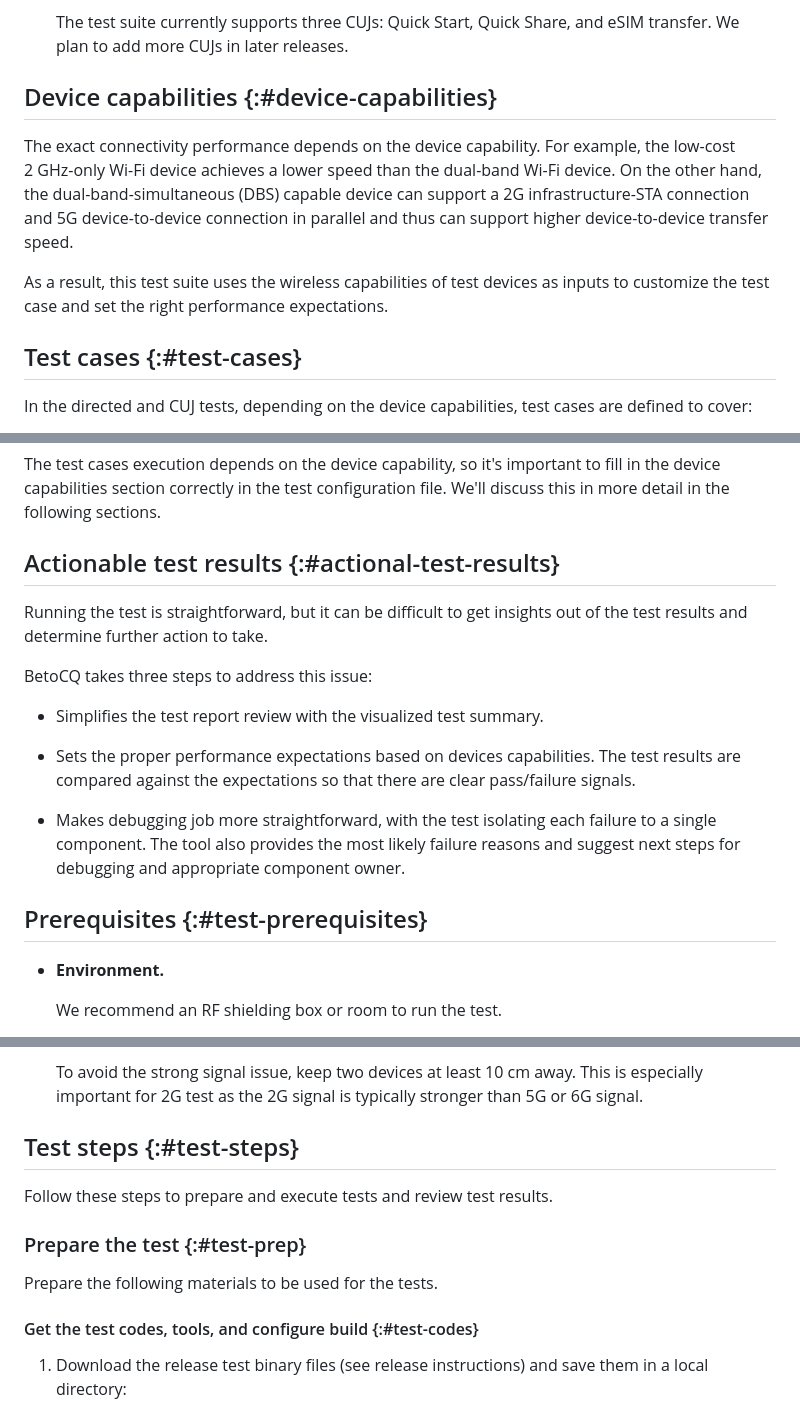
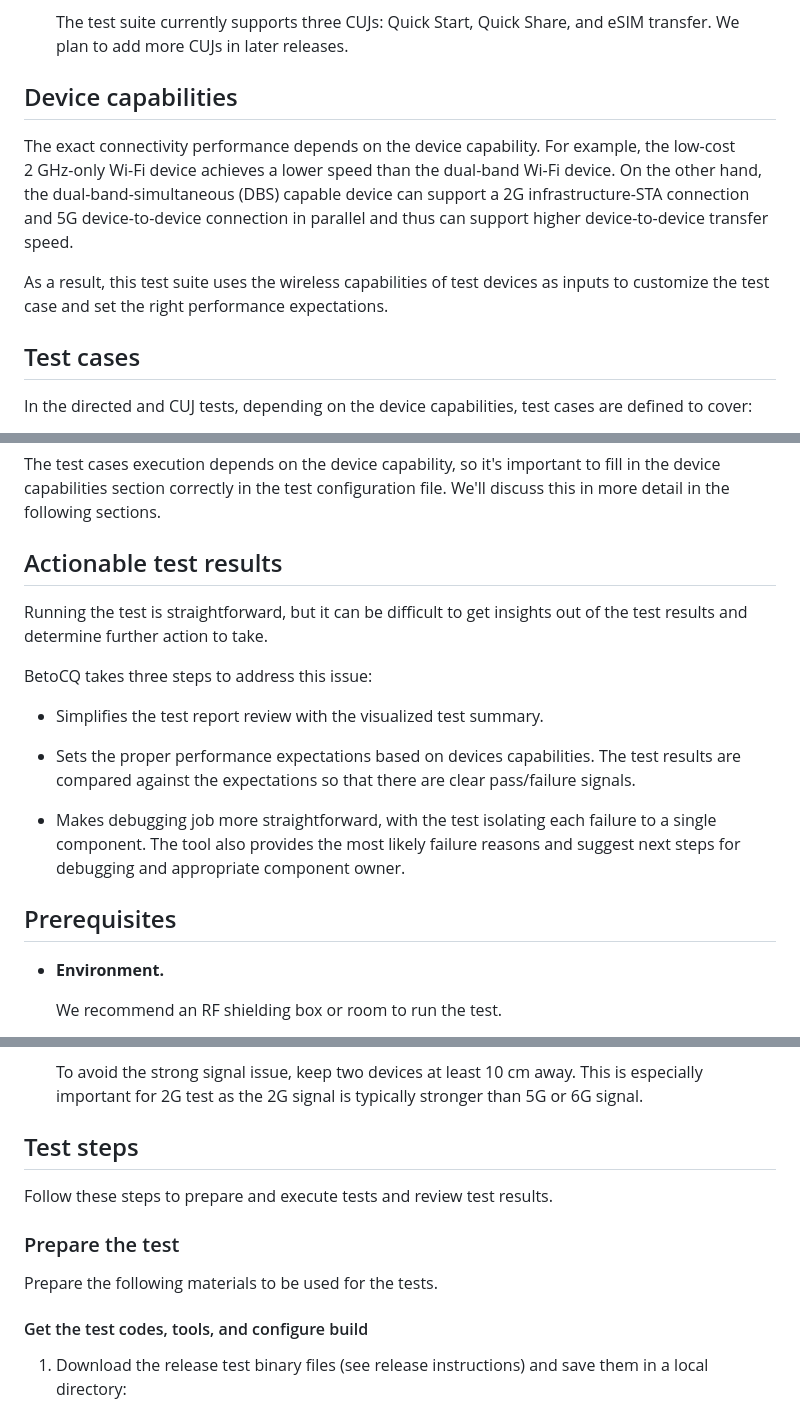
Before and after one commit to android/betocq, a Markdown page: README.md, 3 parts joined by grey strips. Rendered like a GitHub page.

Commit message:
Remove unused custom heading IDs in README

```diff
--- a/README.md
+++ b/README.md
@@ -49,7 +49,7 @@ BeToCQ consists of three parts:
   The test suite currently supports three CUJs: Quick Start, Quick Share, and eSIM
   transfer. We plan to add more CUJs in later releases.
 
-## Device capabilities {:#device-capabilities}
+## Device capabilities
 
 The exact connectivity performance depends on the device capability.
 For example, the low-cost 2&nbsp;GHz-only Wi-Fi device achieves a lower speed
@@ -61,7 +61,7 @@ device-to-device transfer speed.
 As a result, this test suite uses the wireless capabilities of test devices as
 inputs to customize the test case and set the right performance expectations.
 
-## Test cases {:#test-cases}
+## Test cases
 
 In the directed and CUJ tests, depending on the device capabilities,
 test cases are defined to cover:
@@ -113,7 +113,7 @@ The test cases execution depends on the device capability, so it's
 important to fill in the device capabilities section correctly in the test
 configuration file. We'll discuss this in more detail in the following sections.
 
-## Actionable test results {:#actional-test-results}
+## Actionable test results
 
 Running the test is straightforward, but it can be difficult to get insights out
 of the test results and determine further action to take.
@@ -130,7 +130,7 @@ BetoCQ takes three steps to address this issue:
   to a single component. The tool also provides the most likely failure
   reasons and suggest next steps for debugging and appropriate component owner.
 
-## Prerequisites {:#test-prerequisites}
+## Prerequisites
 
 *   **Environment.**
 
@@ -178,15 +178,15 @@ BetoCQ takes three steps to address this issue:
     than 5G or 6G signal.
 
 
-## Test steps {:#test-steps}
+## Test steps
 
 Follow these steps to prepare and execute tests and review test results.
 
-### Prepare the test {:#test-prep}
+### Prepare the test
 
 Prepare the following materials to be used for the tests.
 
-#### Get the test codes, tools, and configure build {:#test-codes}
+#### Get the test codes, tools, and configure build
 
 1.  Download the release test binary files (see release instructions) and save them
 in a local directory:
```
Also changed, not shown: other parts of README.md (+4 -4 lines).
